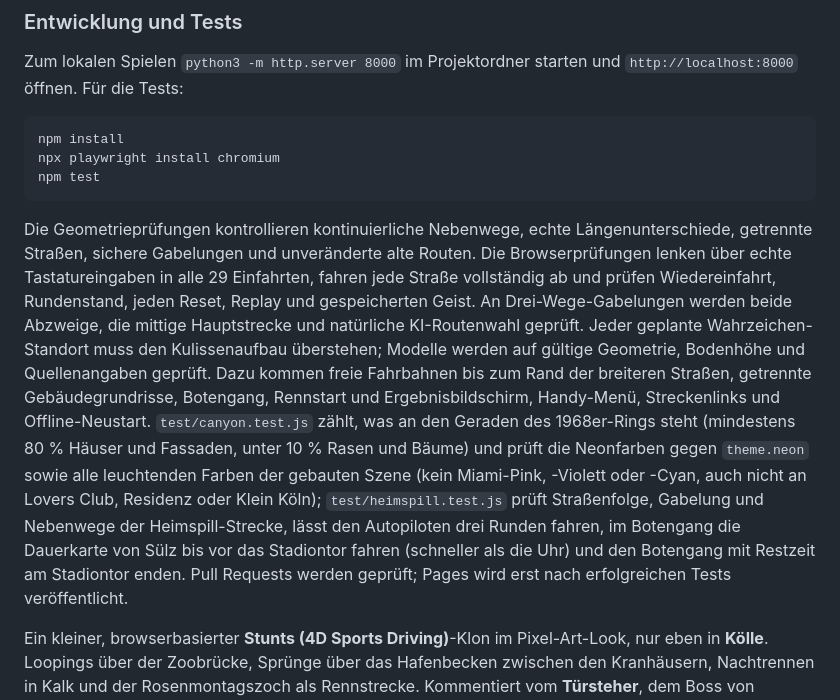
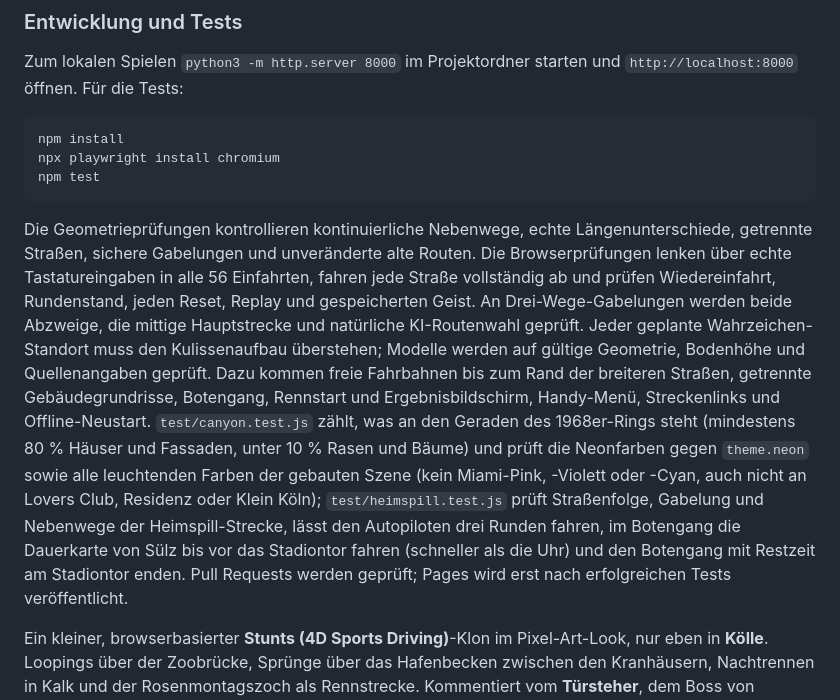
Before and after one commit to simonkarrenberg/Stunts-cologne, a Markdown page: README.md, the part around the change. GitHub-like rendering.

Commit message:
README: 56 side-street entries are driven by the browser tests
Co-Authored-By: Claude Opus 5.5 <noreply@anthropic.com>
Claude-Session: https://claude.ai/code/session_01NhEQgTcAfkLqtwRpuDr4sk

````diff
--- a/README.md
+++ b/README.md
@@ -75,7 +75,7 @@ npx playwright install chromium
 npm test
 ```
 
-Die Geometrieprüfungen kontrollieren kontinuierliche Nebenwege, echte Längenunterschiede, getrennte Straßen, sichere Gabelungen und unveränderte alte Routen. Die Browserprüfungen lenken über echte Tastatureingaben in alle 29 Einfahrten, fahren jede Straße vollständig ab und prüfen Wiedereinfahrt, Rundenstand, jeden Reset, Replay und gespeicherten Geist. An Drei-Wege-Gabelungen werden beide Abzweige, die mittige Hauptstrecke und natürliche KI-Routenwahl geprüft. Jeder geplante Wahrzeichen-Standort muss den Kulissenaufbau überstehen; Modelle werden auf gültige Geometrie, Bodenhöhe und Quellenangaben geprüft. Dazu kommen freie Fahrbahnen bis zum Rand der breiteren Straßen, getrennte Gebäudegrundrisse, Botengang, Rennstart und Ergebnisbildschirm, Handy-Menü, Streckenlinks und Offline-Neustart. `test/canyon.test.js` zählt, was an den Geraden des 1968er-Rings steht (mindestens 80 % Häuser und Fassaden, unter 10 % Rasen und Bäume) und prüft die Neonfarben gegen `theme.neon` sowie alle leuchtenden Farben der gebauten Szene (kein Miami-Pink, -Violett oder -Cyan, auch nicht an Lovers Club, Residenz oder Klein Köln); `test/heimspill.test.js` prüft Straßenfolge, Gabelung und Nebenwege der Heimspill-Strecke, lässt den Autopiloten drei Runden fahren, im Botengang die Dauerkarte von Sülz bis vor das Stadiontor fahren (schneller als die Uhr) und den Botengang mit Restzeit am Stadiontor enden. Pull Requests werden geprüft; Pages wird erst nach erfolgreichen Tests veröffentlicht.
+Die Geometrieprüfungen kontrollieren kontinuierliche Nebenwege, echte Längenunterschiede, getrennte Straßen, sichere Gabelungen und unveränderte alte Routen. Die Browserprüfungen lenken über echte Tastatureingaben in alle 56 Einfahrten, fahren jede Straße vollständig ab und prüfen Wiedereinfahrt, Rundenstand, jeden Reset, Replay und gespeicherten Geist. An Drei-Wege-Gabelungen werden beide Abzweige, die mittige Hauptstrecke und natürliche KI-Routenwahl geprüft. Jeder geplante Wahrzeichen-Standort muss den Kulissenaufbau überstehen; Modelle werden auf gültige Geometrie, Bodenhöhe und Quellenangaben geprüft. Dazu kommen freie Fahrbahnen bis zum Rand der breiteren Straßen, getrennte Gebäudegrundrisse, Botengang, Rennstart und Ergebnisbildschirm, Handy-Menü, Streckenlinks und Offline-Neustart. `test/canyon.test.js` zählt, was an den Geraden des 1968er-Rings steht (mindestens 80 % Häuser und Fassaden, unter 10 % Rasen und Bäume) und prüft die Neonfarben gegen `theme.neon` sowie alle leuchtenden Farben der gebauten Szene (kein Miami-Pink, -Violett oder -Cyan, auch nicht an Lovers Club, Residenz oder Klein Köln); `test/heimspill.test.js` prüft Straßenfolge, Gabelung und Nebenwege der Heimspill-Strecke, lässt den Autopiloten drei Runden fahren, im Botengang die Dauerkarte von Sülz bis vor das Stadiontor fahren (schneller als die Uhr) und den Botengang mit Restzeit am Stadiontor enden. Pull Requests werden geprüft; Pages wird erst nach erfolgreichen Tests veröffentlicht.
 
 Ein kleiner, browserbasierter **Stunts (4D Sports Driving)**-Klon im Pixel-Art-Look, nur eben in **Kölle**.
 Loopings über der Zoobrücke, Sprünge über das Hafenbecken zwischen den Kranhäusern,
````
